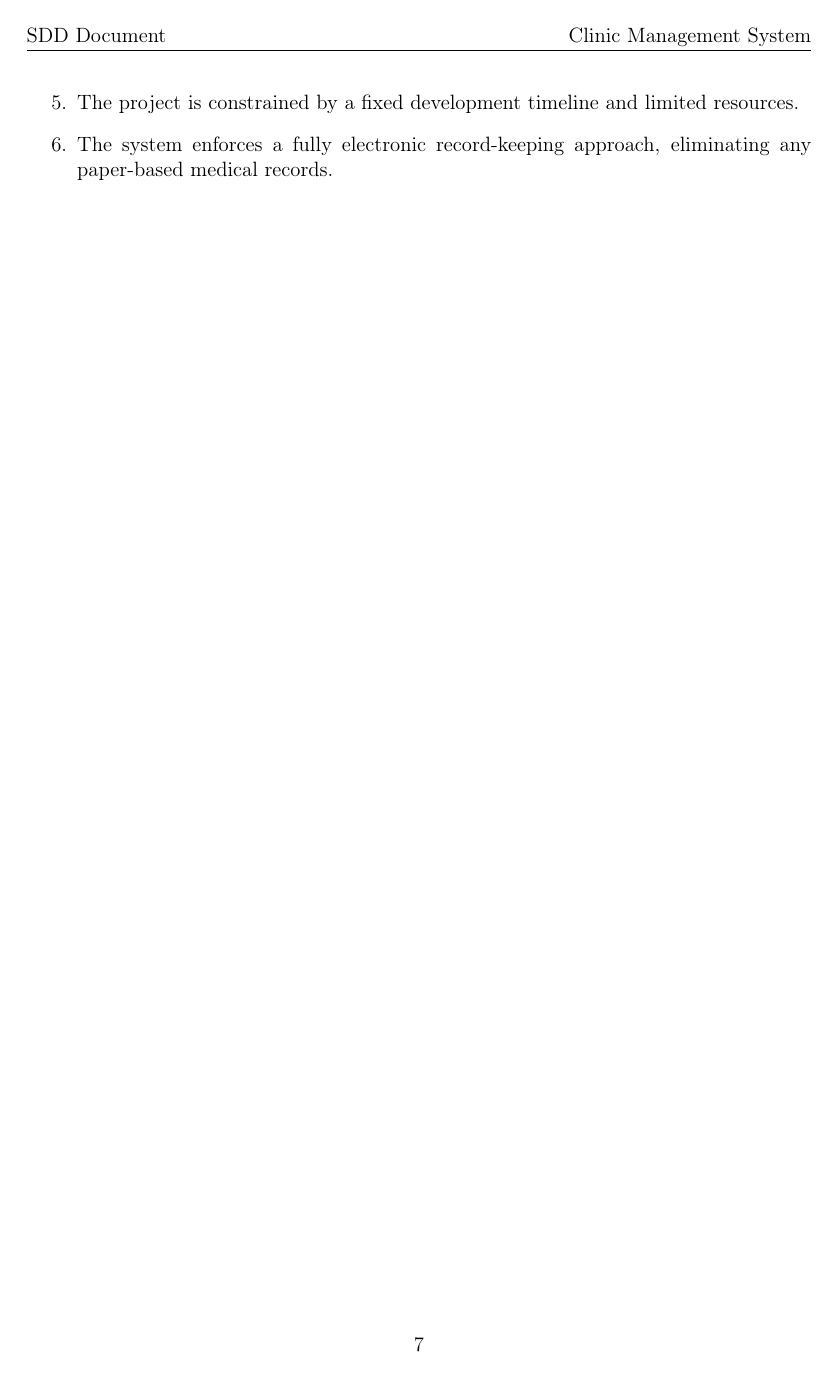
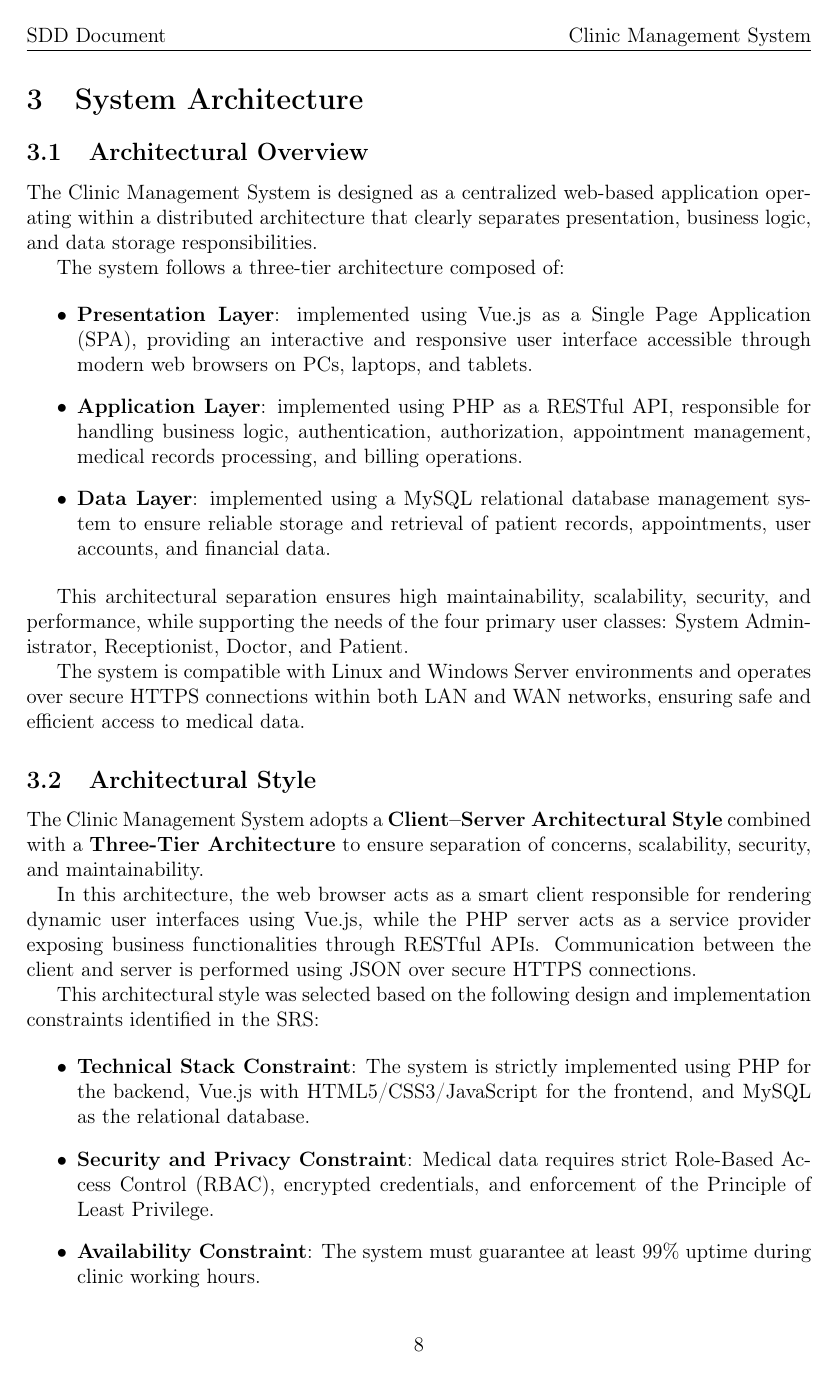
Before and after one commit to bouthlidja/bouthlidja-clinic-management-system, a LaTeX document (docs/sdd/main.tex, which reads docs/sdd/sections/03_system-architecture.tex): page 8 of 8 before the commit and page 9 of 11 after it. Compiled offline with pdfLaTeX.

Commit message:
Add design goals and system architecture for SDD

```diff
--- /dev/null
+++ b/docs/sdd/sections/03_system-architecture.tex
@@ -0,0 +1,31 @@
+\section{System Architecture}
+
+\subsection{Architectural Overview}
+The Clinic Management System is designed as a centralized web-based application operating within a distributed architecture that clearly separates presentation, business logic, and data storage responsibilities.
+
+The system follows a three-tier architecture composed of:
+
+\begin{itemize}
+	\item \textbf{Presentation Layer}: implemented using Vue.js as a Single Page Application (SPA), providing an interactive and responsive user interface accessible through modern web browsers on PCs, laptops, and tablets.
+	\item \textbf{Application Layer}: implemented using PHP as a RESTful API, responsible for handling business logic, authentication, authorization, appointment management, medical records processing, and billing operations.
+	\item \textbf{Data Layer}: implemented using a MySQL relational database management system to ensure reliable storage and retrieval of patient records, appointments, user accounts, and financial data.
+\end{itemize}
+
+This architectural separation ensures high maintainability, scalability, security, and performance, while supporting the needs of the four primary user classes: System Administrator, Receptionist, Doctor, and Patient.
+
+The system is compatible with Linux and Windows Server environments and operates over secure HTTPS connections within both LAN and WAN networks, ensuring safe and efficient access to medical data.
+
+\subsection{Architectural Style}
+The Clinic Management System adopts a \textbf{Client–Server Architectural Style} combined with a \textbf{Three-Tier Architecture} to ensure separation of concerns, scalability, security, and maintainability.
+
+In this architecture, the web browser acts as a smart client responsible for rendering dynamic user interfaces using Vue.js, while the PHP server acts as a service provider exposing business functionalities through RESTful APIs. Communication between the client and server is performed using JSON over secure HTTPS connections.
+
+This architectural style was selected based on the following design and implementation constraints identified in the SRS:
+
+\begin{itemize}
+	\item \textbf{Technical Stack Constraint}: The system is strictly implemented using PHP for the backend, Vue.js with HTML5/CSS3/JavaScript for the frontend, and MySQL as the relational database.
+	\item \textbf{Security and Privacy Constraint}: Medical data requires strict Role-Based Access Control (RBAC), encrypted credentials, and enforcement of the Principle of Least Privilege.
+	\item \textbf{Availability Constraint}: The system must guarantee at least 99\% uptime during clinic working hours.
+	\item \textbf{Communication Constraint}: All data exchange must occur via HTTPS using JSON format, compatible with both LAN and WAN environments.
+	\item \textbf{Software Interface Constraint}: Secure database interaction is handled through PHP PDO, and the backend exposes RESTful APIs for interoperability with the frontend and potential future mobile applications.
+	\item \textbf{Extensibility Constraint}: The design allows future integration with external payment gateways through dedicated hooks within the Payments module.
```
Also changed, not shown: docs/sdd/main.tex (+2 -1 lines), docs/sdd/sections/03_system-architecture.tex (24 more changed lines).
